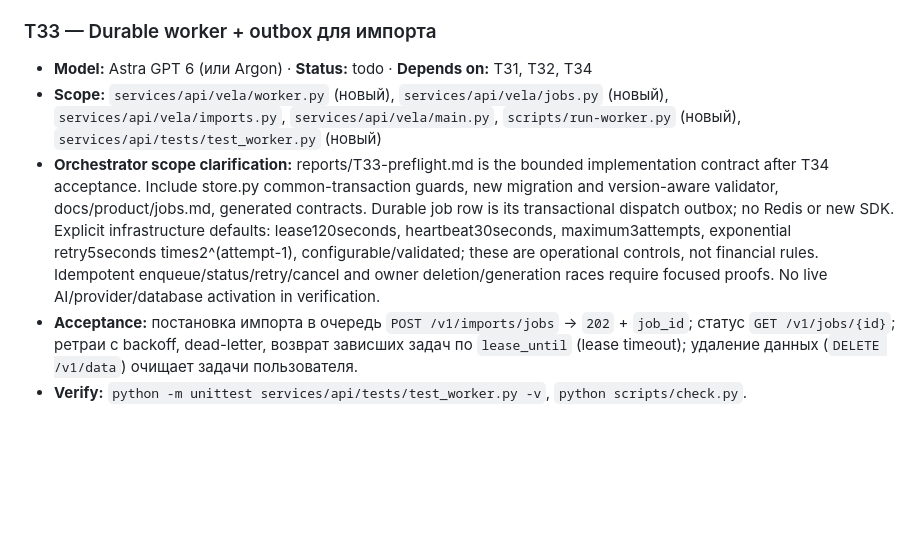
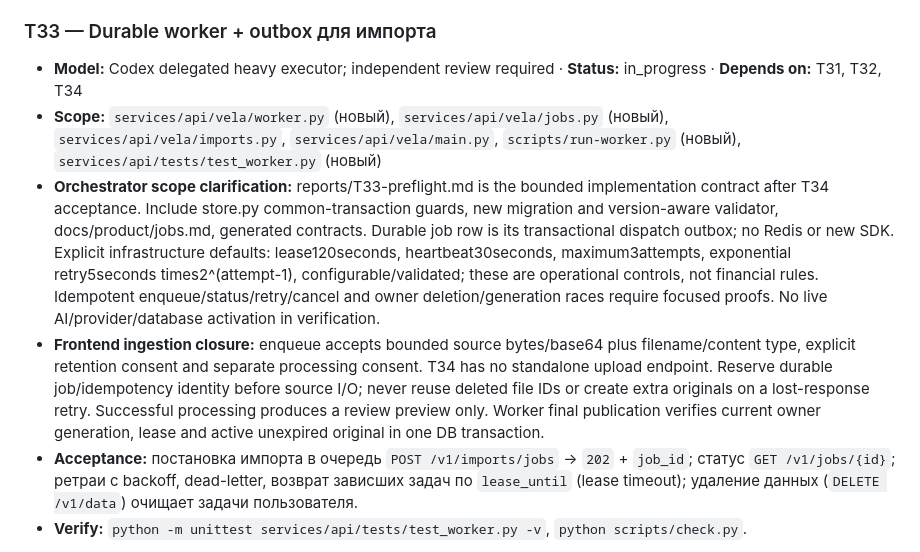
Before and after one commit to Akbermet-Toktobekova/Vela, a Markdown page: docs/agents/BACKLOG.md, the part around the change. Rendered like a GitHub page; blank space fills up the shorter version.

Commit message:
orchestration: advance accepted storage profile to durable imports

```diff
--- a/docs/agents/BACKLOG.md
+++ b/docs/agents/BACKLOG.md
@@ -272,9 +272,10 @@
 - **PLAN-01 clarification:** ADR T30/T50 определяет реальный путь получения/обновления/завершения сессии и входа пользователя; одной проверки заранее выданного JWT недостаточно для J02. До реализации уточнить Scope для выбранного провайдера/локального варианта, не вводить собственную парольную систему по догадке. Изоляция охватывает state, imports, runs, publications и командные receipts. Мобильный путь входа/выхода и очистку прежнего состояния завершает T52. Название переменной среды согласовать с фактическим APP_MODE в коде, не оставлять параллельный непроверенный APP_ENV-bypass.
 
 ### T33 — Durable worker + outbox для импорта
-- **Model:** Astra GPT 6 (или Argon) · **Status:** todo · **Depends on:** T31, T32, T34
+- **Model:** Codex delegated heavy executor; independent review required · **Status:** in_progress · **Depends on:** T31, T32, T34
 - **Scope:** `services/api/vela/worker.py` (новый), `services/api/vela/jobs.py` (новый), `services/api/vela/imports.py`, `services/api/vela/main.py`, `scripts/run-worker.py` (новый), `services/api/tests/test_worker.py` (новый)
 - **Orchestrator scope clarification:** reports/T33-preflight.md is the bounded implementation contract after T34 acceptance. Include store.py common-transaction guards, new migration and version-aware validator, docs/product/jobs.md, generated contracts. Durable job row is its transactional dispatch outbox; no Redis or new SDK. Explicit infrastructure defaults: lease120seconds, heartbeat30seconds, maximum3attempts, exponential retry5seconds times2^(attempt-1), configurable/validated; these are operational controls, not financial rules. Idempotent enqueue/status/retry/cancel and owner deletion/generation races require focused proofs. No live AI/provider/database activation in verification.
+- **Frontend ingestion closure:** enqueue accepts bounded source bytes/base64 plus filename/content type, explicit retention consent and separate processing consent. T34 has no standalone upload endpoint. Reserve durable job/idempotency identity before source I/O; never reuse deleted file IDs or create extra originals on a lost-response retry. Successful processing produces a review preview only. Worker final publication verifies current owner generation, lease and active unexpired original in one DB transaction.
 - **Acceptance:** постановка импорта в очередь `POST /v1/imports/jobs` → `202` + `job_id`; статус `GET /v1/jobs/{id}`; ретраи с backoff, dead-letter, возврат зависших задач по `lease_until` (lease timeout); удаление данных (`DELETE /v1/data`) очищает задачи пользователя.
 - **Verify:** `python -m unittest services/api/tests/test_worker.py -v`, `python scripts/check.py`.
 
```
Also changed, not shown: PRODUCT_PLAN.md (+1 -1 lines), docs/agents/HANDOFF.md (+3 -1 lines).
